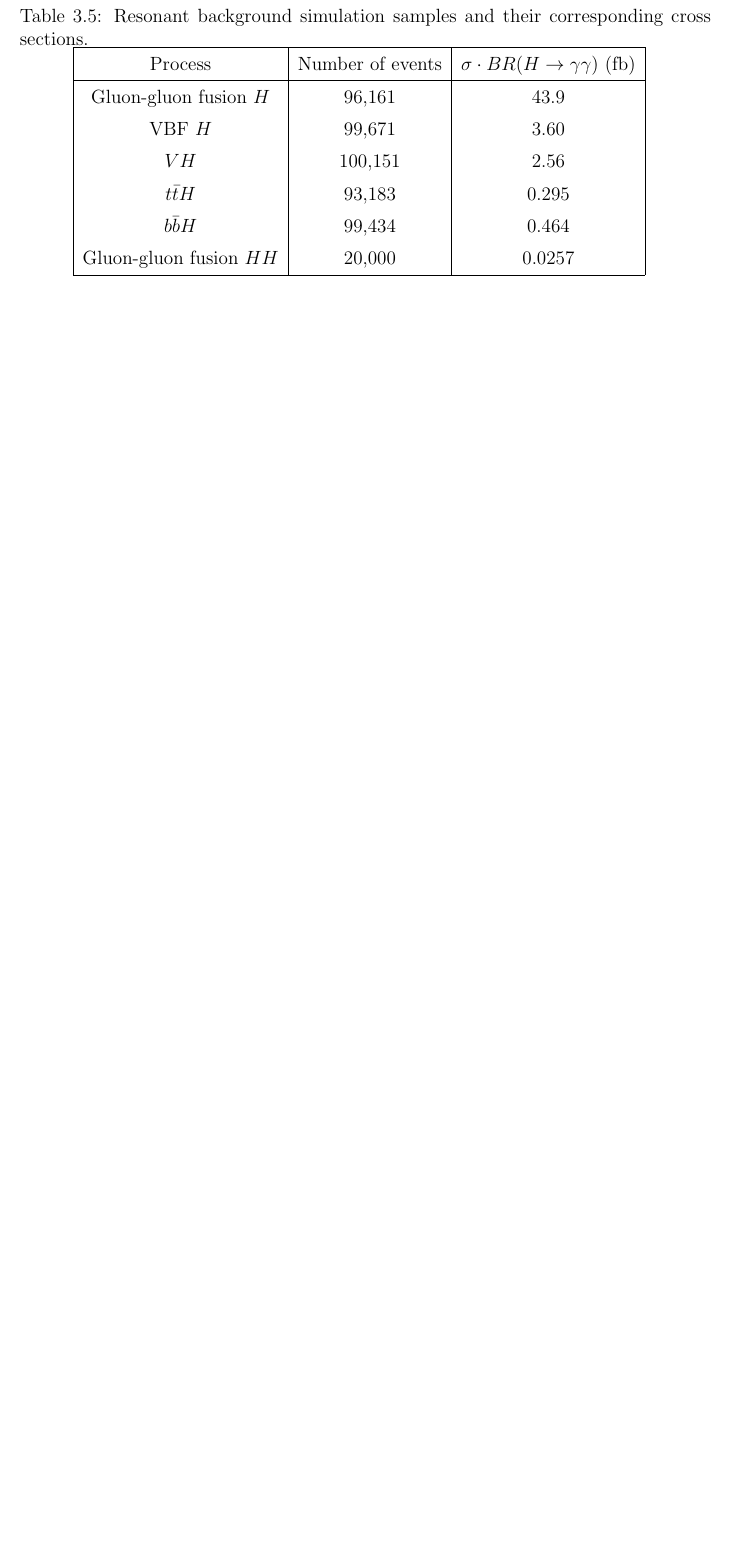
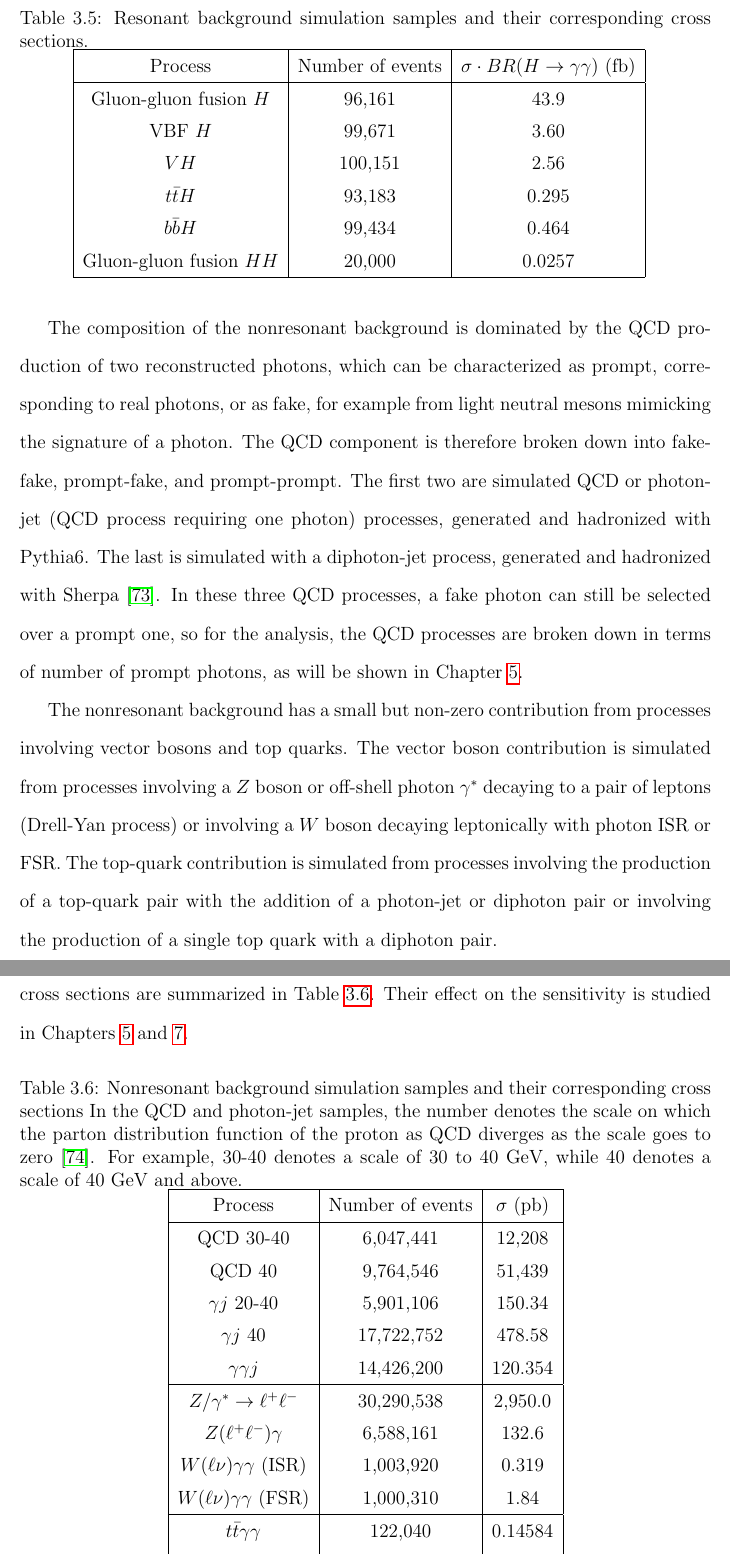
Before and after one commit to hardenbr/thesis, a LaTeX thesis (thesis.tex, which reads tex/chapter-data.tex): part of page 59 of 70 before the commit and two parts of pages 59 and 60 of 71 after it, the two joined at a grey line, cut so that both start at the same text, the shorter picture padded with empty space. Compiled offline with pdfLaTeX; a LaTeX package or settings file that is missing is left out.

Commit message:
i think this is done

```diff
--- a/tex/chapter-data.tex
+++ b/tex/chapter-data.tex
@@ -239,3 +242,32 @@ sensitivity is given in Chapter~\ref{chapter:results}.
   \input{tables/smhiggs_mc}
   \label{table:smhiggs_mc}
 \end{table}
+
+The composition of the nonresonant background is dominated by the QCD production of two
+reconstructed photons, which can be characterized as prompt, corresponding to real photons,
+or as fake, for example from light neutral mesons mimicking the signature of a photon. The QCD component
+is therefore broken down into fake-fake, prompt-fake, and prompt-prompt. The first two are simulated
+QCD or photon-jet (QCD process requiring one photon) processes, generated and hadronized with Pythia6.
+The last is simulated with a diphoton-jet process, generated and hadronized
+with Sherpa~\cite{Gleisberg:2008ta}. In these three QCD processes,
+a fake photon can still be selected over a prompt one, so for the analysis, the QCD processes are
+broken down in terms of number of prompt photons, as will be shown in Chapter~\ref{ch:selection}.
+
+The nonresonant background has a small but non-zero contribution from processes involving
+vector bosons and top quarks. The vector boson contribution is simulated from processes
+involving a $Z$ boson or off-shell photon $\gamma^*$ decaying to a pair of leptons (Drell-Yan process)
+or involving a $W$ boson decaying leptonically with photon ISR or FSR. The top-quark contribution is
+simulated from processes involving the production of a top-quark pair with the addition of a
+photon-jet or diphoton pair or involving the production of a single top quark with a diphoton pair.
+
+The nonresonant background samples used in the analysis and their corresponding
+cross sections are summarized in Table~\ref{table:nonres_mc}.
+Their effect on the sensitivity is studied in Chapters~\ref{ch:selection} and \ref{ch:results}.
+
+\begin{table}[ht]
+  \centering
+  \renewcommand{\arraystretch}{1.4}
+  \caption{Nonresonant background simulation samples and their corresponding cross sections
+In the QCD and photon-jet samples, the number denotes the scale on which the parton
+distribution function of the proton as QCD diverges as the scale goes to zero~\cite{Martin:2009iq}.
+For example, 30-40 denotes a scale of 30 to 40 GeV, while 40 denotes a scale of 40 GeV and above.}
```
Also changed, not shown: tex/chapter-data.tex (14 more changed lines).
